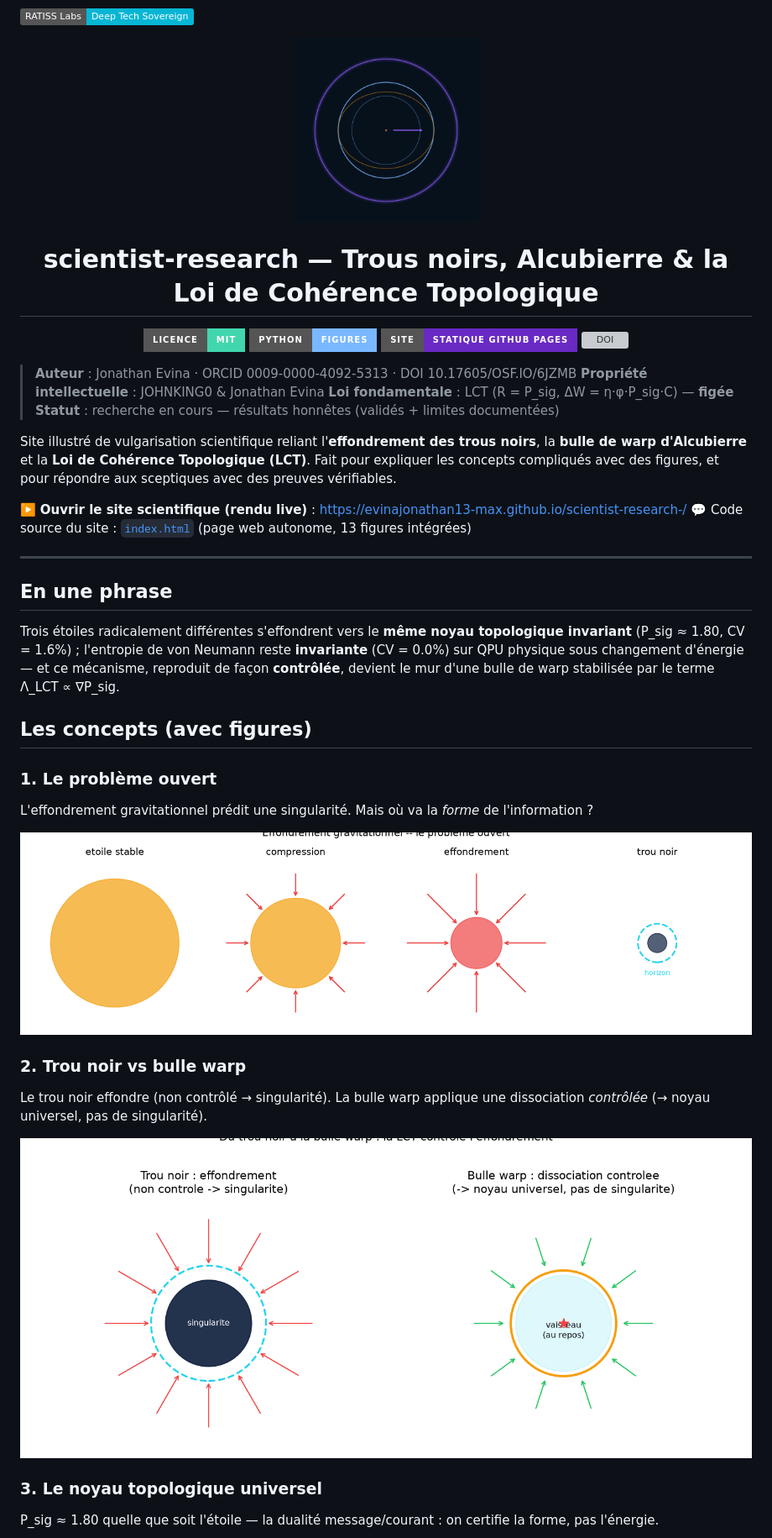
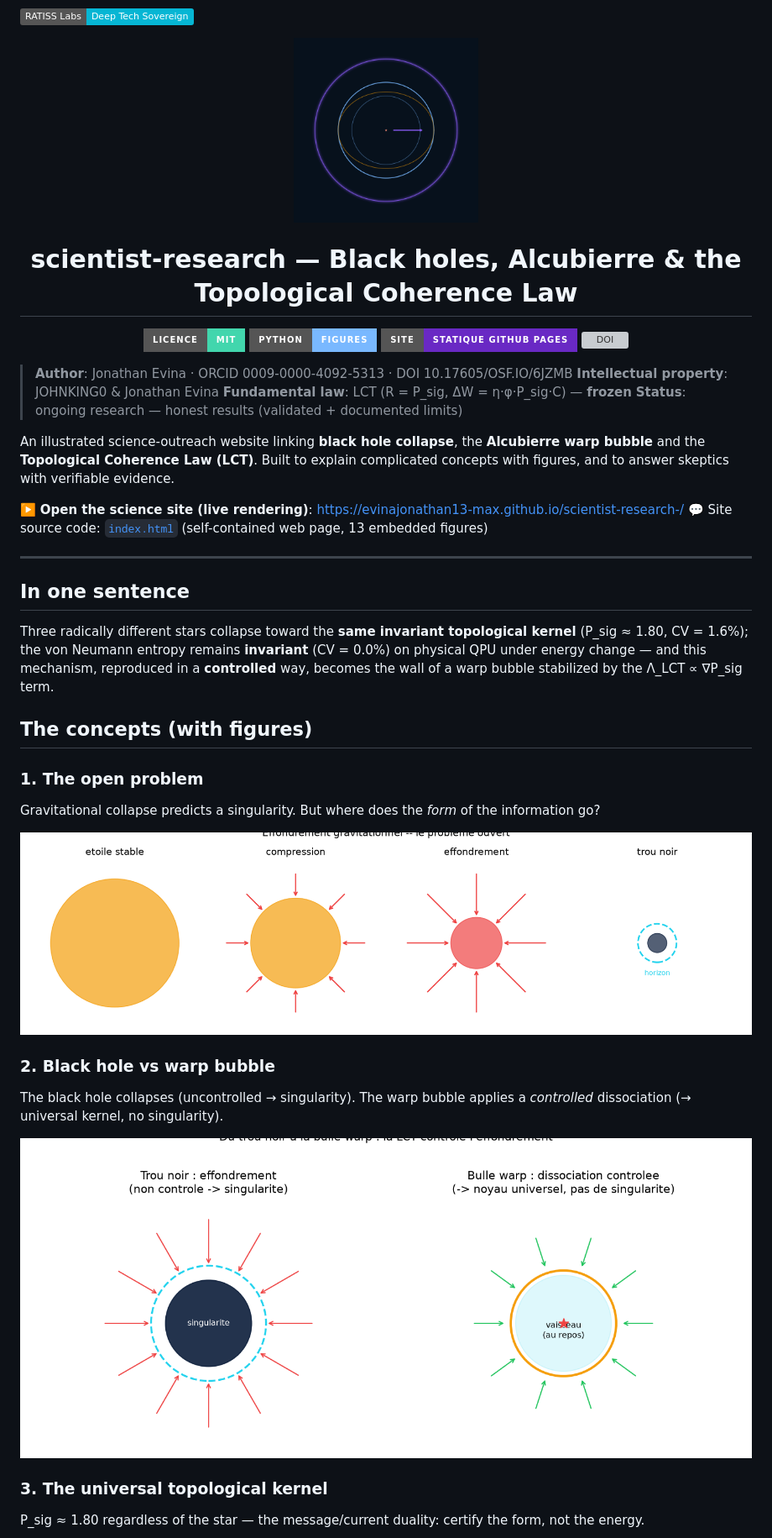
Before and after one commit to jonathansearch/scientist-research-, a Markdown page: README.md, the part around one of its changes. Shown at 84% size. Drawn GitHub-style; badges without logos; grey boxes are pictures that could not be loaded.

```diff
--- a/README.md
+++ b/README.md
@@ -9,5 +9,5 @@
 </p>
 
-<h1 align="center">scientist-research — Trous noirs, Alcubierre &amp; la Loi de Cohérence Topologique</h1>
+<h1 align="center">scientist-research — Black holes, Alcubierre &amp; the Topological Coherence Law</h1>
 
 <p align="center">
@@ -17,32 +17,32 @@
   <img alt="DOI" src="https://img.shields.io/badge/DOI-10.17605%2FOSF.IO%2F6JZMB-ff927d?style=for-the-badge">
 </p>
 
-> **Auteur** : Jonathan Evina · ORCID 0009-0000-4092-5313 · DOI 10.17605/OSF.IO/6JZMB
-> **Propriété intellectuelle** : JOHNKING0 & Jonathan Evina
-> **Loi fondamentale** : LCT (R = P_sig, ΔW = η·φ·P_sig·C) — **figée**
-> **Statut** : recherche en cours — résultats honnêtes (validés + limites documentées)
+> **Author**: Jonathan Evina · ORCID 0009-0000-4092-5313 · DOI 10.17605/OSF.IO/6JZMB
+> **Intellectual property**: JOHNKING0 & Jonathan Evina
+> **Fundamental law**: LCT (R = P_sig, ΔW = η·φ·P_sig·C) — **frozen**
+> **Status**: ongoing research — honest results (validated + documented limits)
 
-Site illustré de vulgarisation scientifique reliant l'**effondrement des trous
-noirs**, la **bulle de warp d'Alcubierre** et la **Loi de Cohérence Topologique
-(LCT)**. Fait pour expliquer les concepts compliqués avec des figures, et pour
-répondre aux sceptiques avec des preuves vérifiables.
+An illustrated science-outreach website linking **black hole collapse**, the
+**Alcubierre warp bubble** and the **Topological Coherence Law (LCT)**. Built to
+explain complicated concepts with figures, and to answer skeptics with
+verifiable evidence.
 
-▶️ **Ouvrir le site scientifique (rendu live)** : https://evinajonathan13-max.github.io/scientist-research-/
-💬 Code source du site : [`index.html`](index.html) (page web autonome, 13 figures intégrées)
+▶️ **Open the science site (live rendering)**: https://evinajonathan13-max.github.io/scientist-research-/
+💬 Site source code: [`index.html`](index.html) (self-contained web page, 13 embedded figures)
 
 ---
 
-## En une phrase
+## In one sentence
 
-Trois étoiles radicalement différentes s'effondrent vers le **même noyau
-topologique invariant** (P_sig ≈ 1.80, CV = 1.6%) ; l'entropie de von Neumann
-reste **invariante** (CV = 0.0%) sur QPU physique sous changement d'énergie — et
-ce mécanisme, reproduit de façon **contrôlée**, devient le mur d'une bulle de
-warp stabilisée par le terme Λ_LCT ∝ ∇P_sig.
+Three radically different stars collapse toward the **same invariant
+topological kernel** (P_sig ≈ 1.80, CV = 1.6%); the von Neumann entropy remains
+**invariant** (CV = 0.0%) on physical QPU under energy change — and this
+mechanism, reproduced in a **controlled** way, becomes the wall of a warp
+bubble stabilized by the Λ_LCT ∝ ∇P_sig term.
 
-## Les concepts (avec figures)
+## The concepts (with figures)
 
-### 1. Le problème ouvert
-L'effondrement gravitationnel prédit une singularité. Mais où va la *forme* de
-l'information ?
+### 1. The open problem
+Gravitational collapse predicts a singularity. But where does the *form* of
+the information go?
 
@@ -50,5 +50,5 @@ l'information ?
 
-### 2. Trou noir vs bulle warp
-Le trou noir effondre (non contrôlé → singularité). La bulle warp applique une
-dissociation *contrôlée* (→ noyau universel, pas de singularité).
+### 2. Black hole vs warp bubble
+The black hole collapses (uncontrolled → singularity). The warp bubble applies
+a *controlled* dissociation (→ universal kernel, no singularity).
 
@@ -56,5 +56,5 @@ dissociation *contrôlée* (→ noyau universel, pas de singularité).
 
-### 3. Le noyau topologique universel
-P_sig ≈ 1.80 quelle que soit l'étoile — la dualité message/courant : on
-certifie la forme, pas l'énergie.
+### 3. The universal topological kernel
+P_sig ≈ 1.80 regardless of the star — the message/current duality: certify
+the form, not the energy.
 
```
Also changed, not shown: other parts of README.md (+86 -86 lines).
